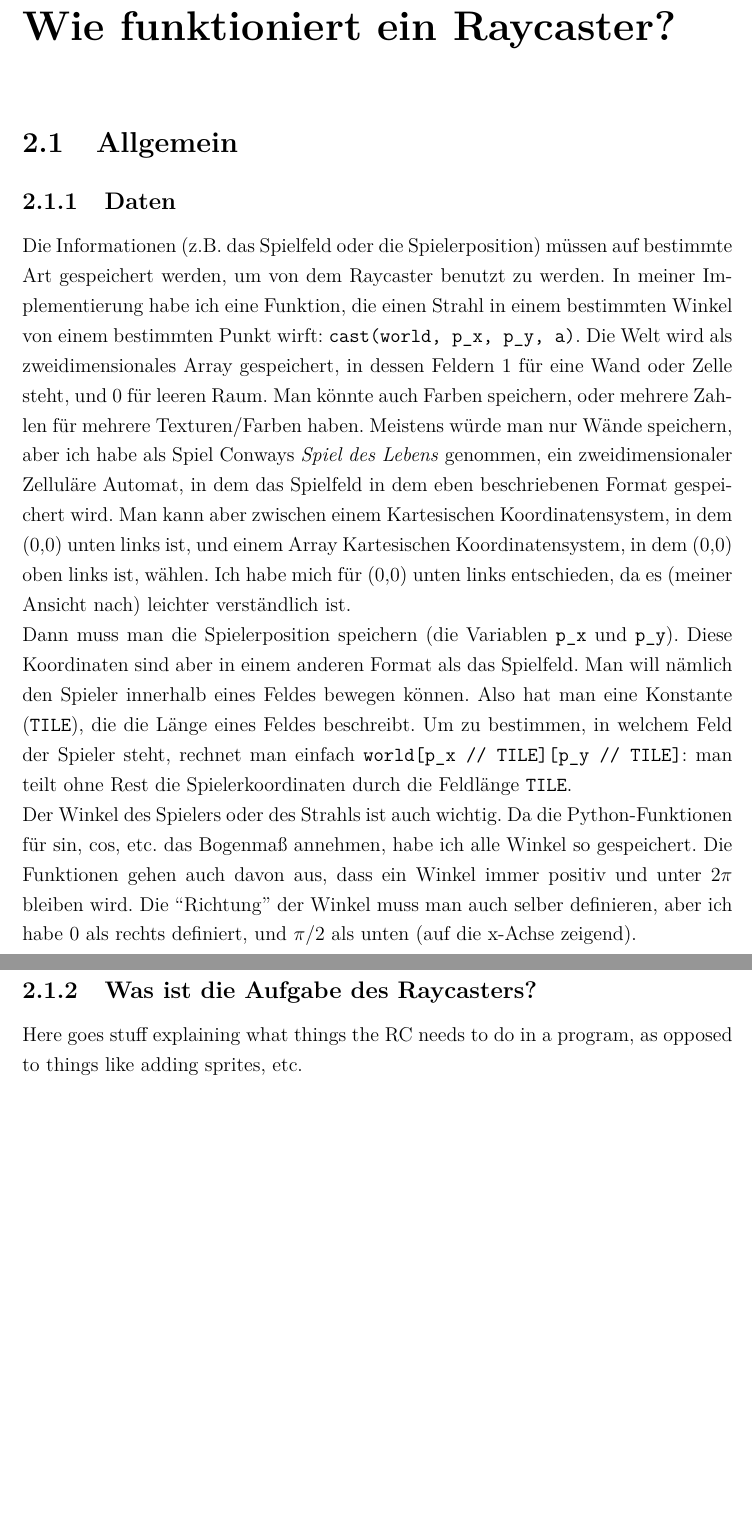
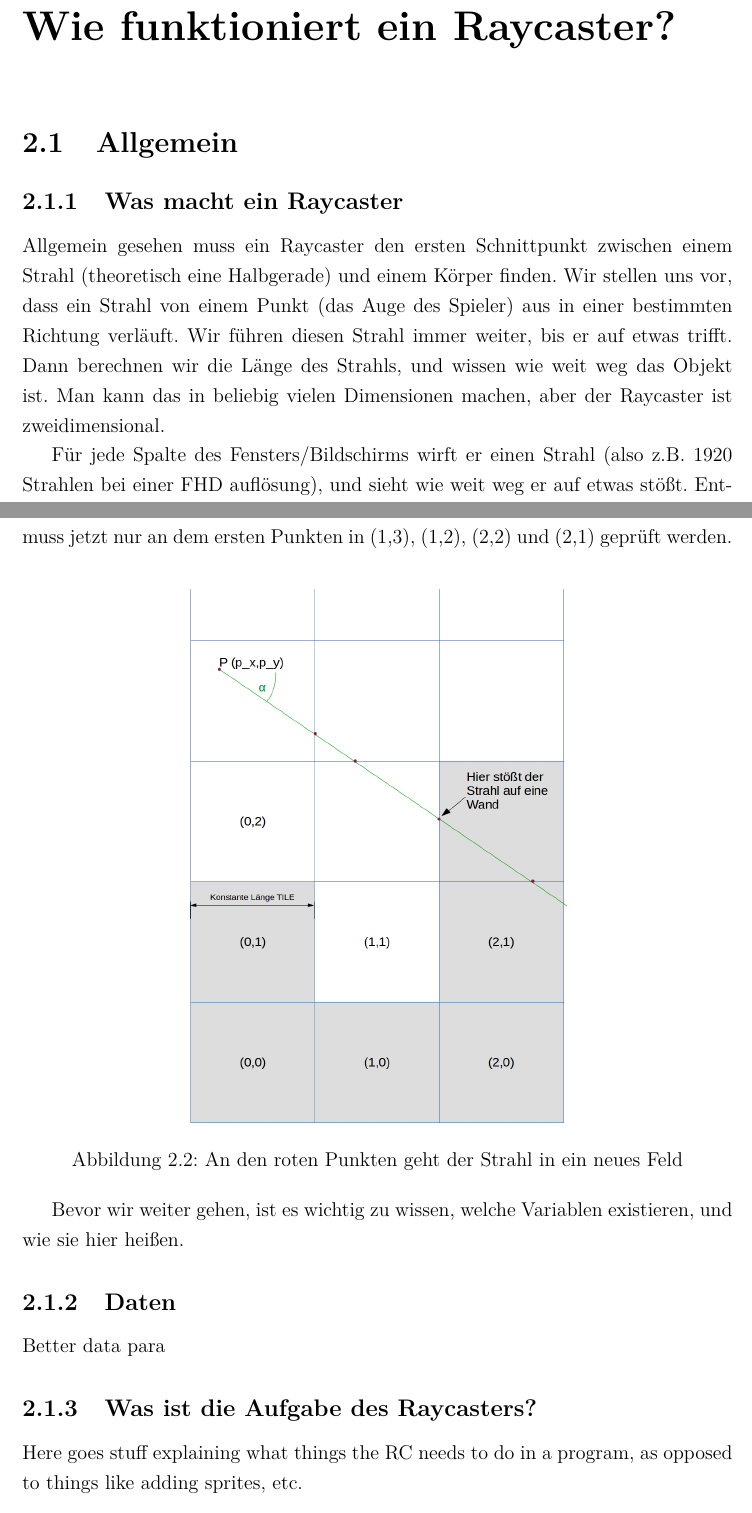
Before and after one commit to agwilt/school, a LaTeX thesis (raycaster/LaTeX/Informatik_GK_2015_BS_Andreas.Gwilt.tex): two parts of pages 7 and 8 of 16 before the commit and two parts of pages 7 and 8 of 17 after it, joined at a grey line, cut so that both start at the same text, the shorter picture padded with empty space. Compiled offline with pdfLaTeX.

Commit message:
Add basic general RC description
Still need to do data, more in-depth explanation

```diff
--- a/raycaster/LaTeX/Informatik_GK_2015_BS_Andreas.Gwilt.tex
+++ b/raycaster/LaTeX/Informatik_GK_2015_BS_Andreas.Gwilt.tex
@@ -55,0 +57,4 @@ Zufrieden mit den zwei ``Prototypen'' entwickelten id Software ihr neues Spiel \
+\subsection{Was macht ein Raycaster}
+Allgemein gesehen muss ein Raycaster den ersten Schnittpunkt zwischen einem Strahl (theoretisch eine Halbgerade) und einem Körper finden. Wir stellen uns vor, dass ein Strahl von einem Punkt (das Auge des Spieler) aus in einer bestimmten Richtung verläuft. Wir führen diesen Strahl immer weiter, bis er auf etwas trifft. Dann berechnen wir die Länge des Strahls, und wissen wie weit weg das Objekt ist. Man kann das in beliebig vielen Dimensionen machen, aber der Raycaster ist zweidimensional.
+
+Für jede Spalte des Fensters/Bildschirms wirft er einen Strahl (also z.B. 1920 Strahlen bei einer FHD auflösung), und sieht wie weit weg er auf etwas stößt. Entsprechend wird dann eine vertikale Linie auf dem Bildschirm gemalt. Abb~\ref{fig:rcaster} zeigt ein Diagramm dazu.
@@ -56,7 +65,19 @@ Zufrieden mit den zwei ``Prototypen'' entwickelten id Software ihr neues Spiel \
+        \label{fig:rcaster}
+\end{figure}
+
+Leider ist es aber sehr langsam, für jeden Pixel des Strahls zu sehen, ob er in einem Objekt oder nicht ist. Deshalb sehen wir das Spielfeld als Gitter (Siehe Abb.~\ref{fig:grid}), und müssen so an viel weniger Stellen prüfen. In dem Gitter ist der Spieler P in dem Feld (0,3). Der Strahl (der von P kommt und den Winkel $\alpha$ hat) muss jetzt nur an dem ersten Punkten in (1,3), (1,2), (2,2) und (2,1) geprüft werden.
+\begin{figure}[htbp]
+        \centering
+        \includegraphics[width=8cm]{grid.png}
+        \caption{An den roten Punkten geht der Strahl in ein neues Feld}
+        \label{fig:grid}
+\end{figure}
+
+Bevor wir weiter gehen, ist es wichtig zu wissen, welche Variablen existieren, und wie sie hier heißen.
+
 \subsection{Daten}
-Die Informationen (z.B. das Spielfeld oder die Spielerposition) müssen auf bestimmte Art gespeichert werden, um von dem Raycaster benutzt zu werden. In meiner Implementierung habe ich eine Funktion, die einen Strahl in einem bestimmten Winkel von einem bestimmten Punkt wirft: \texttt{cast(world, p\_x, p\_y, a)}. Die Welt wird als zweidimensionales Array gespeichert, in dessen Feldern 1 für eine Wand oder Zelle steht, und 0 für leeren Raum. Man könnte auch Farben speichern, oder mehrere Zahlen für mehrere Texturen/Farben haben. Meistens würde man nur Wände speichern, aber ich habe als Spiel Conways \textit{Spiel des Lebens} genommen, ein zweidimensionaler Zelluläre Automat, in dem das Spielfeld in dem eben beschriebenen Format gespeichert wird. Man kann aber zwischen einem Kartesischen Koordinatensystem, in dem (0,0) unten links ist, und einem Array Kartesischen Koordinatensystem, in dem (0,0) oben links ist, wählen. Ich habe mich für (0,0) unten links entschieden, da es (meiner Ansicht nach) leichter verständlich ist. \\
-Dann muss man die Spielerposition speichern (die Variablen \texttt{p\_x} und \texttt{p\_y}). Diese Koordinaten sind aber in einem anderen Format als das Spielfeld. Man will nämlich den Spieler innerhalb eines Feldes bewegen können. Also hat man eine Konstante (\texttt{TILE}), die die Länge eines Feldes beschreibt. Um zu bestimmen, in welchem Feld der Spieler steht, rechnet man einfach \texttt{world[p\_x // TILE][p\_y // TILE]}: man teilt ohne Rest die Spielerkoordinaten durch die Feldlänge \texttt{TILE}. \\
-Der Winkel des Spielers oder des Strahls ist auch wichtig. Da die Python-Funktionen für sin, cos, etc. das Bogenmaß annehmen, habe ich alle Winkel so gespeichert. Die Funktionen gehen auch davon aus, dass ein Winkel immer positiv und unter 2$\pi$ bleiben wird. Die ``Richtung'' der Winkel muss man auch selber definieren, aber ich habe 0 als rechts definiert, und $\pi$/2 als unten (auf die x-Achse zeigend).
+Better data para
+
 \subsection{Was ist die Aufgabe des Raycasters?}
 Here goes stuff explaining what things the RC needs to do in a program, as opposed to things like adding sprites, etc.
 
```
Also changed, not shown: raycaster/LaTeX/Informatik_GK_2015_BS_Andreas.Gwilt.pdf, raycaster/LaTeX/Informatik_GK_2015_BS_Andreas.Gwilt.tex (21 more changed lines).
